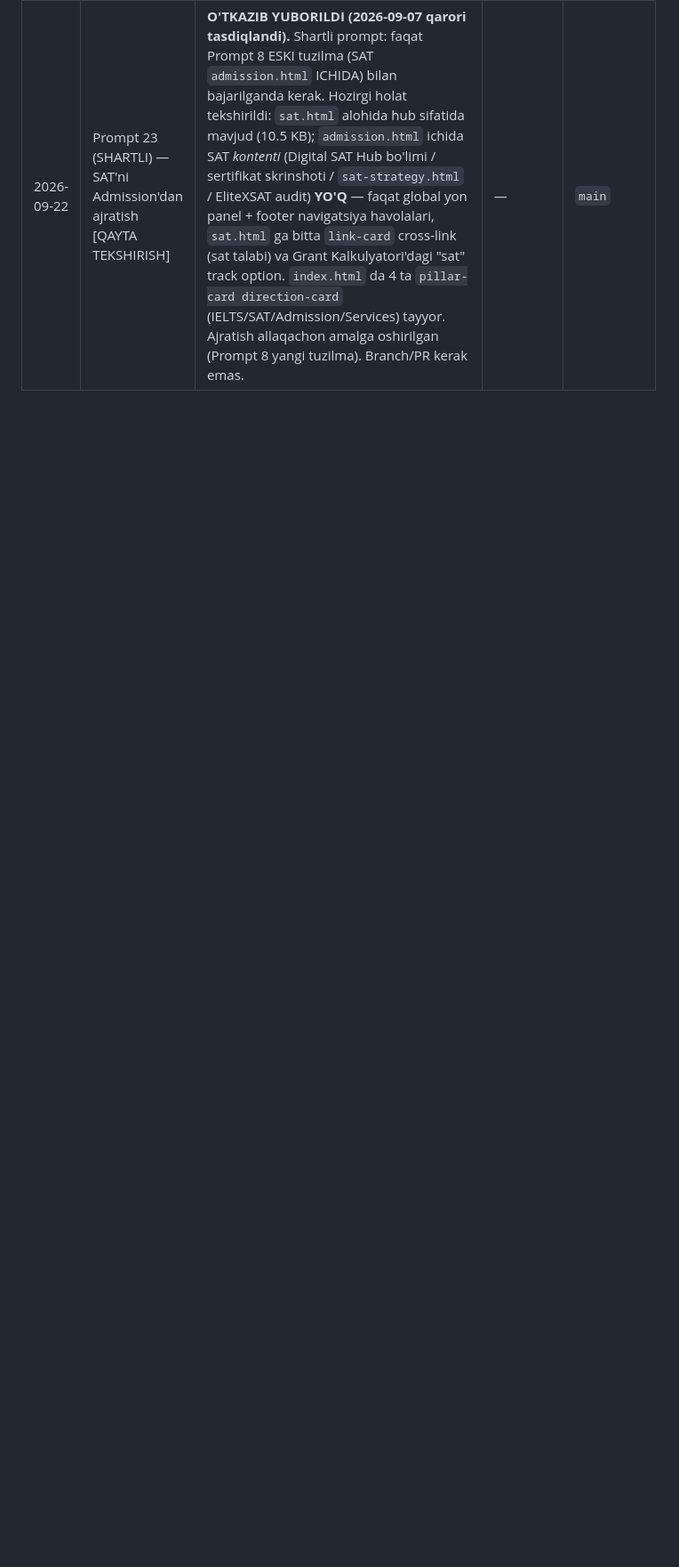
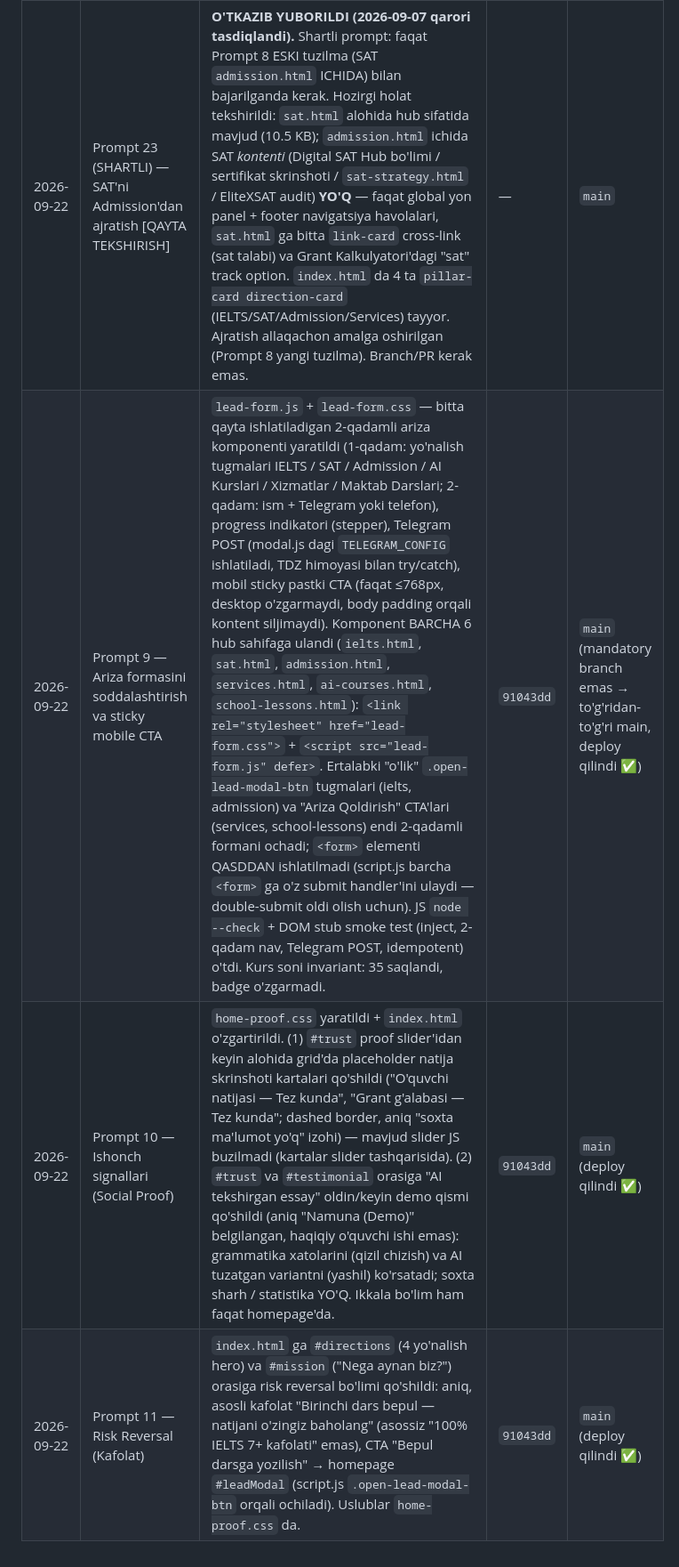
Before and after one commit to javohirqaxramonov36-web/tayanch-landing-page, a Markdown page: STATUS.md, the part around the change. Shown at 89% size. GitHub-like rendering; blank space fills up the shorter version.

Commit message:
docs(status): PROMPT 9/10/11 qatorlari qo'shildi (91043dd)

```diff
--- a/STATUS.md
+++ b/STATUS.md
@@ -9,3 +9,6 @@
 | 2026-09-07 | Prompt 1 / 2 / 4 — Matematika, Fizika, Startup bo'limlari | `school-lessons.html` fan-filtr (Matematika/Fizika/Ingliz tili) + Math/Fizika bo'limlari va 3 ta vanilla JS simulyatsiya (erkin tushish, mayatnik, Om qonuni kalkulyatori). `ai-courses.html` "Startup boshlash" kurs kartasi + 4 modulli tuzilma. `courses.html` Matematika/Fizika/Startup filtr tugmalari + 5 ta yangi kurs kartasi (jami 10 ta, "Barchasi (10)"), `tag-math/tag-physics/tag-startup` uslublari qo'shildi. `site-config.js` totalCourseCount 30→35, `courses-data.js` 5 ta yangi kurs (id 32-36, math/physics/startup). `math-physics-startup-sources-log.txt` ochiq manba audit logi. Lokal test: 15 sahifa / 485 ref — 0 singan link, barcha sahifa 200. | `cefbc85` | `main` (merge `557f4e4`, deploy qilindi ✅) |
 | 2026-09-22 | Prompt 18 — IELTS (4 skill) + SAT Strategiya dars sahifalari | 5 ta yangi lesson-page yaratildi: `ielts-writing-task2.html` (6 tab: mezonlar/turlar/struktura/akademik lug'at/xatolar/Band 6 vs 8, har tabda quiz), `ielts-listening.html`, `ielts-reading.html`, `ielts-speaking.html` (Obsidian material YO'Q → AI tomonidan yaratilgan, "sohaviy tekshiruvdan o'tishi kerak" belgisi qo'yildi; umumiy IELTS metodologiyasi asosida), `sat-strategy.html` (6 tab, nazariy/strategik; CTA → `sat-dsat.html#simulator`, `sat.html` hub'iga tegishli, `admission.html`'ga emas). Barcha sahifalar: global sidebar + badge 35, ARIA (role=tablist/tab/tabpanel, role=dialog+aria-modal, rel=noopener noreferrer, prefers-reduced-motion), 2 JSON-LD (Course + LearningResource), SEO (meta description/canonical/OG/Twitter/favicon), AI-gen belgisi. `ielts.html` ga 4 ta skill kartasi qo'shildi + Daraja Testi natijasi "IELTS Writing Task 2" tavsiyasi uchun MutationObserver bilan `ielts-writing-task2.html` ga to'g'ridan-to'g'ri link. `sat.html` ga sat-strategy link-card + sidebar. `courses-data.js` ga lessonUrl qo'shildi (id 11-14 → IELTS skill sahifalari, id 22-23 → sat-strategy) — kurs soni O'ZMADI (35). `sitemap.xml` ga 5 ta URL, `sitemap.html` ga 5 ta karta. Kurs soni invariant: 35 saqlandi. | `aa736b2` | `main` (PROMPT 18 mandatory branch emas → to'g'ridan-to'g'ri main, deploy qilindi ✅) |
 | 2026-09-22 | Prompt 23 (SHARTLI) — SAT'ni Admission'dan ajratish [QAYTA TEKSHIRISH] | **O'TKAZIB YUBORILDI (2026-09-07 qarori tasdiqlandi).** Shartli prompt: faqat Prompt 8 ESKI tuzilma (SAT `admission.html` ICHIDA) bilan bajarilganda kerak. Hozirgi holat tekshirildi: `sat.html` alohida hub sifatida mavjud (10.5 KB); `admission.html` ichida SAT *kontenti* (Digital SAT Hub bo'limi / sertifikat skrinshoti / `sat-strategy.html` / EliteXSAT audit) **YO'Q** — faqat global yon panel + footer navigatsiya havolalari, `sat.html` ga bitta `link-card` cross-link (sat talabi) va Grant Kalkulyatori'dagi "sat" track option. `index.html` da 4 ta `pillar-card direction-card` (IELTS/SAT/Admission/Services) tayyor. Ajratish allaqachon amalga oshirilgan (Prompt 8 yangi tuzilma). Branch/PR kerak emas. | — | `main` |
+| 2026-09-22 | Prompt 9 — Ariza formasini soddalashtirish va sticky mobile CTA | `lead-form.js` + `lead-form.css` — bitta qayta ishlatiladigan 2-qadamli ariza komponenti yaratildi (1-qadam: yo'nalish tugmalari IELTS / SAT / Admission / AI Kurslari / Xizmatlar / Maktab Darslari; 2-qadam: ism + Telegram yoki telefon), progress indikatori (stepper), Telegram POST (modal.js dagi `TELEGRAM_CONFIG` ishlatiladi, TDZ himoyasi bilan try/catch), mobil sticky pastki CTA (faqat ≤768px, desktop o'zgarmaydi, body padding orqali kontent siljimaydi). Komponent BARCHA 6 hub sahifaga ulandi (`ielts.html`, `sat.html`, `admission.html`, `services.html`, `ai-courses.html`, `school-lessons.html`): `<link rel="stylesheet" href="lead-form.css">` + `<script src="lead-form.js" defer>`. Ertalabki "o'lik" `.open-lead-modal-btn` tugmalari (ielts, admission) va "Ariza Qoldirish" CTA'lari (services, school-lessons) endi 2-qadamli formani ochadi; `<form>` elementi QASDDAN ishlatilmadi (script.js barcha `<form>` ga o'z submit handler'ini ulaydi — double-submit oldi olish uchun). JS `node --check` + DOM stub smoke test (inject, 2-qadam nav, Telegram POST, idempotent) o'tdi. Kurs soni invariant: 35 saqlandi, badge o'zgarmadi. | `91043dd` | `main` (mandatory branch emas → to'g'ridan-to'g'ri main, deploy qilindi ✅) |
+| 2026-09-22 | Prompt 10 — Ishonch signallari (Social Proof) | `home-proof.css` yaratildi + `index.html` o'zgartirildi. (1) `#trust` proof slider'idan keyin alohida grid'da placeholder natija skrinshoti kartalari qo'shildi ("O'quvchi natijasi — Tez kunda", "Grant g'alabasi — Tez kunda"; dashed border, aniq "soxta ma'lumot yo'q" izohi) — mavjud slider JS buzilmadi (kartalar slider tashqarisida). (2) `#trust` va `#testimonial` orasiga "AI tekshirgan essay" oldin/keyin demo qismi qo'shildi (aniq "Namuna (Demo)" belgilangan, haqiqiy o'quvchi ishi emas): grammatika xatolarini (qizil chizish) va AI tuzatgan variantni (yashil) ko'rsatadi; soxta sharh / statistika YO'Q. Ikkala bo'lim ham faqat homepage'da. | `91043dd` | `main` (deploy qilindi ✅) |
+| 2026-09-22 | Prompt 11 — Risk Reversal (Kafolat) | `index.html` ga `#directions` (4 yo'nalish hero) va `#mission` ("Nega aynan biz?") orasiga risk reversal bo'limi qo'shildi: aniq, asosli kafolat "Birinchi dars bepul — natijani o'zingiz baholang" (asossiz "100% IELTS 7+ kafolati" emas), CTA "Bepul darsga yozilish" → homepage `#leadModal` (script.js `.open-lead-modal-btn` orqali ochiladi). Uslublar `home-proof.css` da. | `91043dd` | `main` (deploy qilindi ✅) |
```
